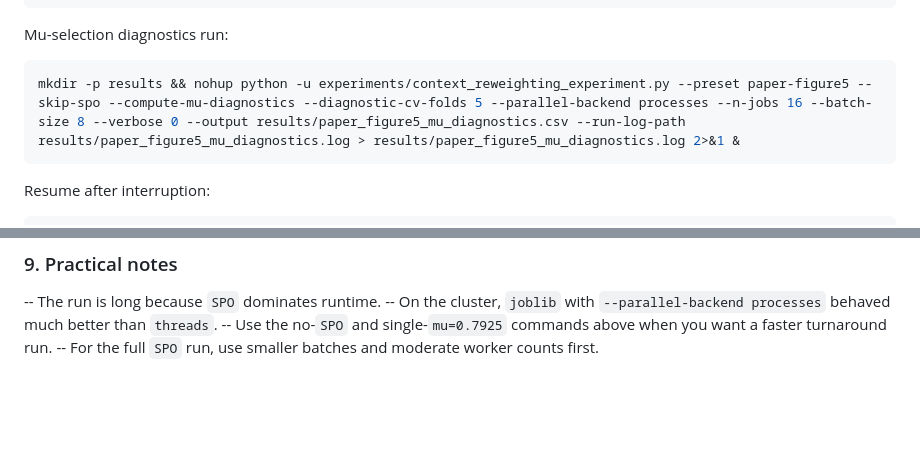
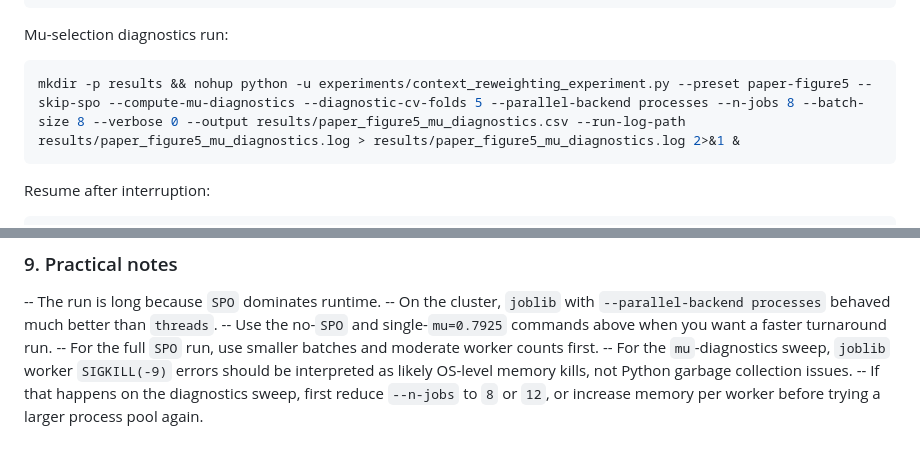
Before and after one commit to angelamzhou/opt-milp-taskloss, a Markdown page: README.md, 2 parts joined by grey strips. GitHub-like rendering; blank space fills up the shorter version.

Commit message:
Document diagnostics worker OOM guidance

````diff
--- a/README.md
+++ b/README.md
@@ -98,7 +98,7 @@ mkdir -p results && nohup python -u experiments/context_reweighting_experiment.p
 Mu-selection diagnostics run:
 
 ```bash
-mkdir -p results && nohup python -u experiments/context_reweighting_experiment.py --preset paper-figure5 --skip-spo --compute-mu-diagnostics --diagnostic-cv-folds 5 --parallel-backend processes --n-jobs 16 --batch-size 8 --verbose 0 --output results/paper_figure5_mu_diagnostics.csv --run-log-path results/paper_figure5_mu_diagnostics.log > results/paper_figure5_mu_diagnostics.log 2>&1 &
+mkdir -p results && nohup python -u experiments/context_reweighting_experiment.py --preset paper-figure5 --skip-spo --compute-mu-diagnostics --diagnostic-cv-folds 5 --parallel-backend processes --n-jobs 8 --batch-size 8 --verbose 0 --output results/paper_figure5_mu_diagnostics.csv --run-log-path results/paper_figure5_mu_diagnostics.log > results/paper_figure5_mu_diagnostics.log 2>&1 &
 ```
 
 Resume after interruption:
@@ -148,3 +148,9 @@ alongside the mean `LS` and `SPO` results.
 -- Use the no-`SPO` and single-`mu=0.7925` commands above when you want a
    faster turnaround run.
 -- For the full `SPO` run, use smaller batches and moderate worker counts first.
+-- For the `mu`-diagnostics sweep, `joblib` worker `SIGKILL(-9)` errors should
+   be interpreted as likely OS-level memory kills, not Python garbage
+   collection issues.
+-- If that happens on the diagnostics sweep, first reduce `--n-jobs` to `8`
+   or `12`, or increase memory per worker before trying a larger process pool
+   again.
````
Also changed, not shown: docs/context_reweighting_implementation.md (+11 -1 lines).
